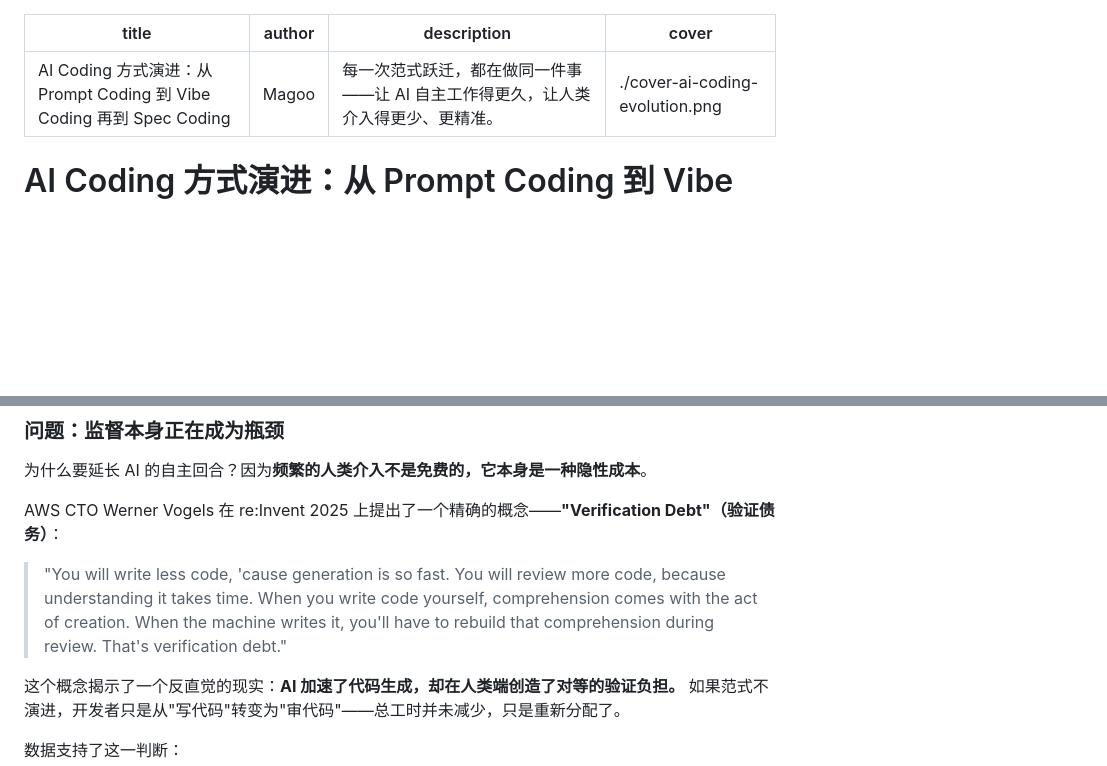
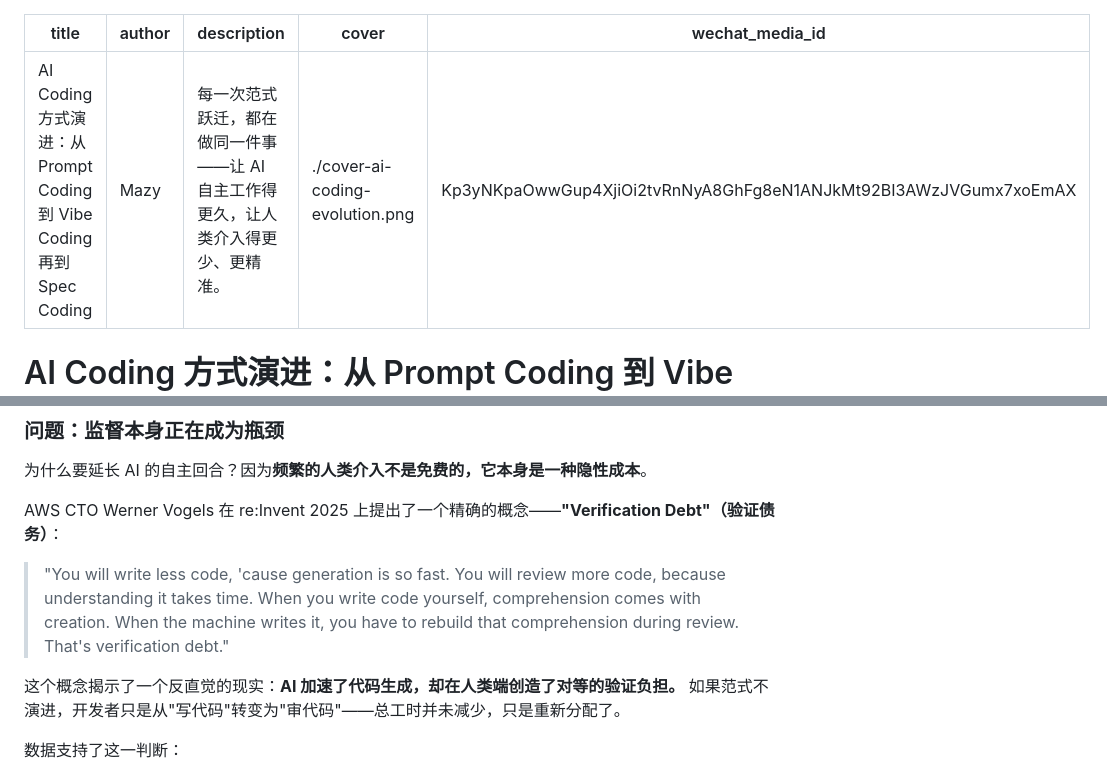
Before and after one commit to maxzyma/articlewrite, a Markdown page: ai-coding-evolution/ai-coding-evolution-prompt-vibe-spec.md, 2 parts joined by grey strips. Rendered like a GitHub page; blank space fills up the shorter version.

```diff
--- a/ai-coding-evolution/ai-coding-evolution-prompt-vibe-spec.md
+++ b/ai-coding-evolution/ai-coding-evolution-prompt-vibe-spec.md
@@ -1,8 +1,9 @@
 ---
 title: AI Coding 方式演进：从 Prompt Coding 到 Vibe Coding 再到 Spec Coding
-author: Magoo
+author: Mazy
 description: 每一次范式跃迁，都在做同一件事——让 AI 自主工作得更久，让人类介入得更少、更精准。
 cover: ./cover-ai-coding-evolution.png
+wechat_media_id: Kp3yNKpaOwwGup4XjiOi2tvRnNyA8GhFg8eN1ANJkMt92BI3AWzJVGumx7xoEmAX
 ---
 
 # AI Coding 方式演进：从 Prompt Coding 到 Vibe Coding 再到 Spec Coding
@@ -288,7 +289,7 @@ METR（Model Evaluation and Threat Research）定义了一个关键指标——*
 
 AWS CTO Werner Vogels 在 re:Invent 2025 上提出了一个精确的概念——**"Verification Debt"（验证债务）**：
 
-> "You will write less code, 'cause generation is so fast. You will review more code, because understanding it takes time. When you write code yourself, comprehension comes with the act of creation. When the machine writes it, you'll have to rebuild that comprehension during review. That's verification debt."
+> "You will write less code, 'cause generation is so fast. You will review more code, because understanding it takes time. When you write code yourself, comprehension comes with creation. When the machine writes it, you have to rebuild that comprehension during review. That's verification debt."
 
 这个概念揭示了一个反直觉的现实：**AI 加速了代码生成，却在人类端创造了对等的验证负担。** 如果范式不演进，开发者只是从"写代码"转变为"审代码"——总工时并未减少，只是重新分配了。
 
```
Also changed, not shown: llm-agentic-api/llm-agentic-api.md (+2 -1 lines).
